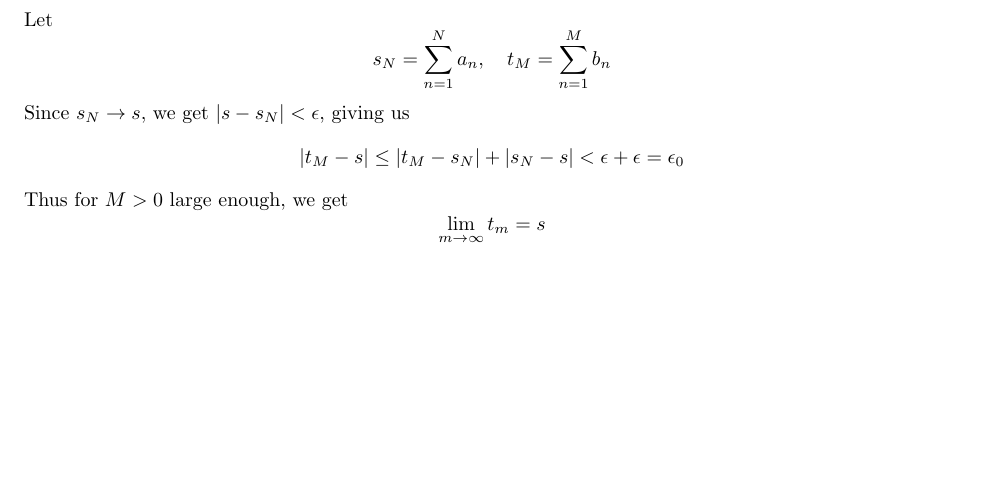
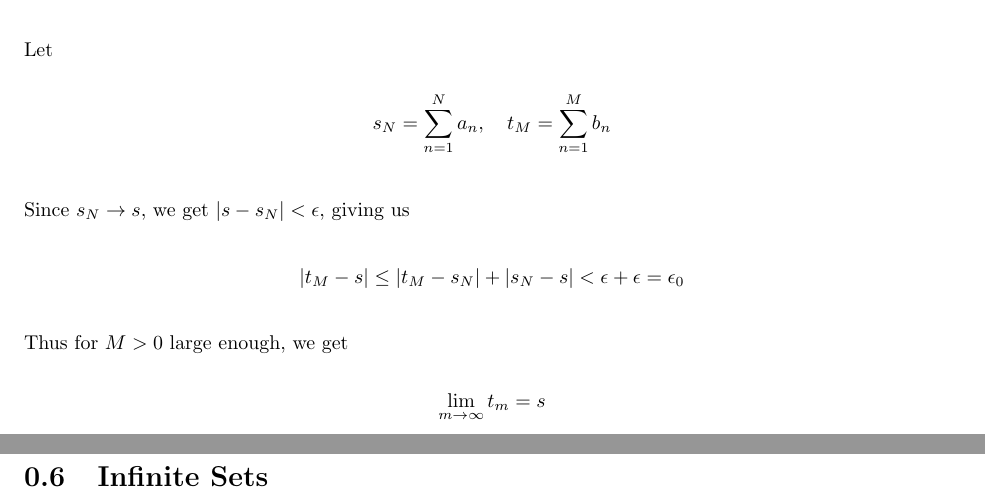
Before and after one commit to pand4monium/VectorCalc-LinearAlgebra-DiffForms-Hubbard-Solutions, a LaTeX thesis (main.tex, which reads chapters/chapter0/chapter0-6.tex, preamble.tex): part of page 11 of 11 before the commit and two parts of pages 11 and 12 of 12 after it, the two joined at a grey line, cut so that both start at the same text, the shorter picture padded with empty space. Compiled offline with pdfLaTeX.

Commit message:
Added section 0-6

```diff
--- /dev/null
+++ b/chapters/chapter0/chapter0-6.tex
@@ -0,0 +1,2 @@
+\pagebreak
+\section{Infinite Sets}
--- a/preamble.tex
+++ b/preamble.tex
@@ -30,6 +30,7 @@
 % Environment Shortcuts
 \newcommand{\bx}[1]{\begin{exercise} #1 \end{exercise}}
 \newcommand{\sol}[1]{\begin{solution} #1 \end{solution}}
+\newcommand{\en}[1]{\begin{enumerate}[label=\arabic*.] #1 \end{enumerate}}
 \newcommand{\ea}[1]{\begin{enumerate}[label=\alph*.] #1 \end{enumerate}}
 \newcommand{\eah}[1]{\begin{center} \begin{enumerate*}[label=\alph*., itemjoin=\qquad] #1 \end{enumerate*} \end{center}}
 \newcommand{\er}[1]{\begin{enumerate}[label=\roman*.] #1 \end{enumerate}}
```
Also changed, not shown: chapters/chapter0.tex (+1 -0 lines), main.pdf.
